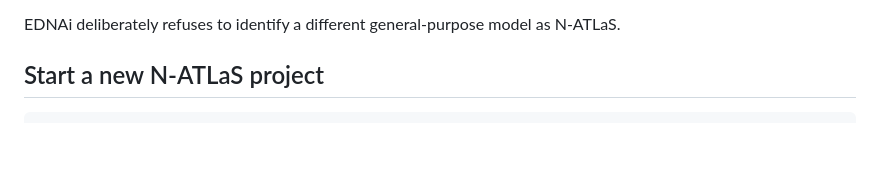
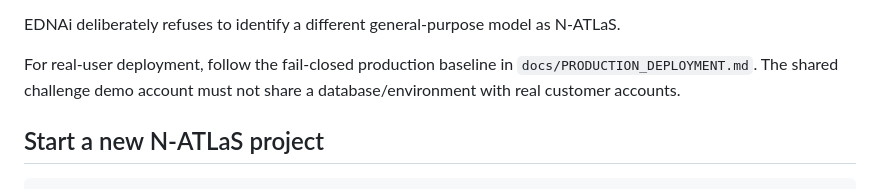
Before and after one commit to Atanseiye/EDN-portal, a Markdown page: README.md, the part around the change. Drawn GitHub-style; blank space fills up the shorter version.

Commit message:
EDNAi: point operators to hardened production baseline

```diff
--- a/README.md
+++ b/README.md
@@ -31,6 +31,8 @@ It is being built for the **National AI Innovation Challenge 2026 — Developer
 - Challenge-readiness and external beta-test evidence endpoints.
 
 EDNAi deliberately refuses to identify a different general-purpose model as N-ATLaS.
+
+For real-user deployment, follow the fail-closed production baseline in `docs/PRODUCTION_DEPLOYMENT.md`. The shared challenge demo account must not share a database/environment with real customer accounts.
 
 ## Start a new N-ATLaS project
 
```
